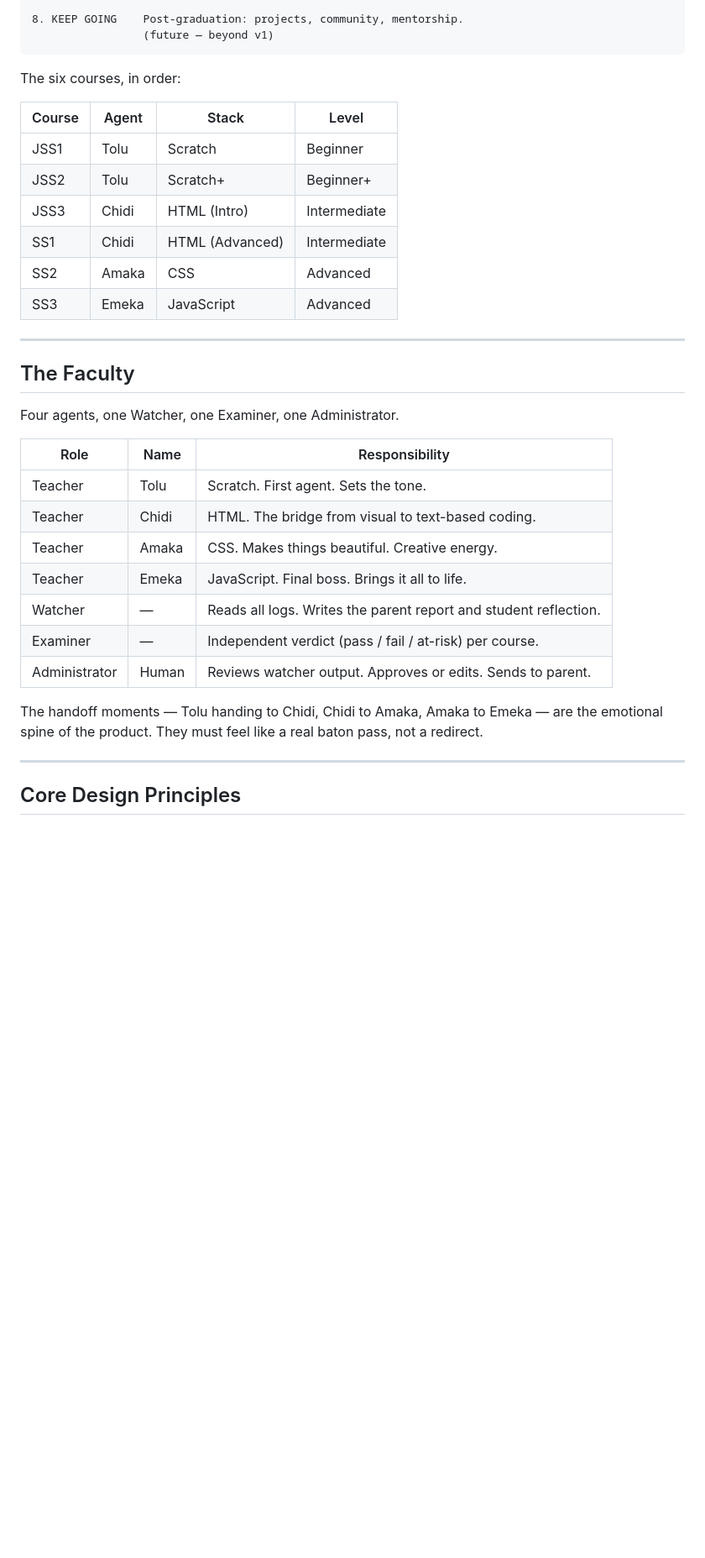
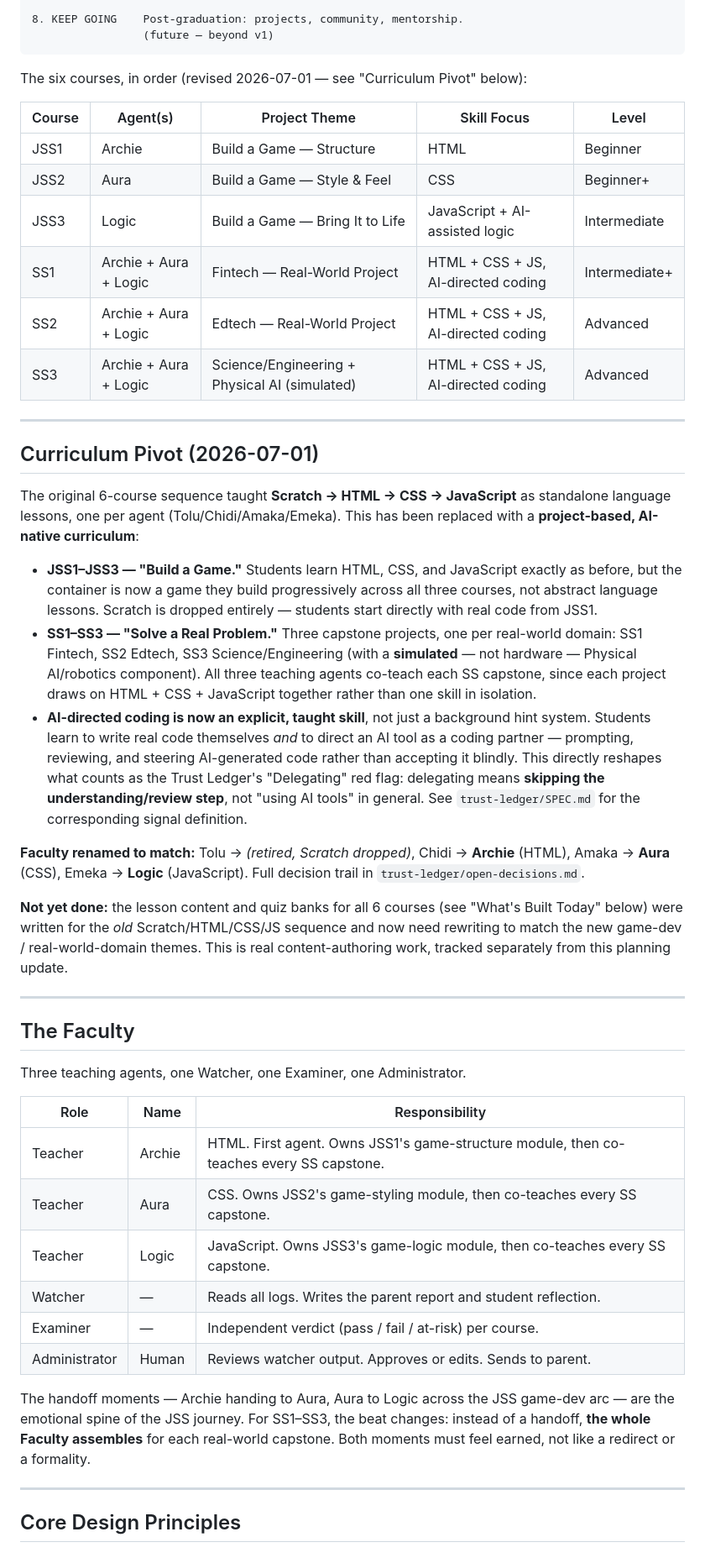
Before and after one commit to adedayocornexology-sys/moyacode, a Markdown page: VISION.md, the part around one of its changes. Shown at 84% size. Rendered like a GitHub page; blank space fills up the shorter version.

````diff
--- a/VISION.md
+++ b/VISION.md
@@ -67,36 +67,68 @@ A school administrator, teacher, or MoyaCode staff member.
                  (future — beyond v1)
 ```
 
-The six courses, in order:
+The six courses, in order (revised 2026-07-01 — see "Curriculum Pivot" below):
 
-| Course | Agent | Stack         | Level       |
-|--------|-------|---------------|-------------|
-| JSS1   | Tolu  | Scratch       | Beginner    |
-| JSS2   | Tolu  | Scratch+      | Beginner+   |
-| JSS3   | Chidi | HTML (Intro)  | Intermediate|
-| SS1    | Chidi | HTML (Advanced)| Intermediate|
-| SS2    | Amaka | CSS           | Advanced    |
-| SS3    | Emeka | JavaScript    | Advanced    |
+| Course | Agent(s)              | Project Theme                                    | Skill Focus                        | Level         |
+|--------|-----------------------|---------------------------------------------------|-------------------------------------|---------------|
+| JSS1   | Archie                | Build a Game — Structure                          | HTML                                | Beginner      |
+| JSS2   | Aura                  | Build a Game — Style & Feel                       | CSS                                 | Beginner+     |
+| JSS3   | Logic                 | Build a Game — Bring It to Life                   | JavaScript + AI-assisted logic      | Intermediate  |
+| SS1    | Archie + Aura + Logic | Fintech — Real-World Project                      | HTML + CSS + JS, AI-directed coding | Intermediate+ |
+| SS2    | Archie + Aura + Logic | Edtech — Real-World Project                       | HTML + CSS + JS, AI-directed coding | Advanced      |
+| SS3    | Archie + Aura + Logic | Science/Engineering + Physical AI (simulated)     | HTML + CSS + JS, AI-directed coding | Advanced      |
+
+---
+
+## Curriculum Pivot (2026-07-01)
+
+The original 6-course sequence taught **Scratch → HTML → CSS → JavaScript** as standalone
+language lessons, one per agent (Tolu/Chidi/Amaka/Emeka). This has been replaced with a
+**project-based, AI-native curriculum**:
+
+- **JSS1–JSS3 — "Build a Game."** Students learn HTML, CSS, and JavaScript exactly as before,
+  but the container is now a game they build progressively across all three courses, not
+  abstract language lessons. Scratch is dropped entirely — students start directly with real
+  code from JSS1.
+- **SS1–SS3 — "Solve a Real Problem."** Three capstone projects, one per real-world domain:
+  SS1 Fintech, SS2 Edtech, SS3 Science/Engineering (with a **simulated** — not hardware —
+  Physical AI/robotics component). All three teaching agents co-teach each SS capstone, since
+  each project draws on HTML + CSS + JavaScript together rather than one skill in isolation.
+- **AI-directed coding is now an explicit, taught skill**, not just a background hint system.
+  Students learn to write real code themselves *and* to direct an AI tool as a coding partner —
+  prompting, reviewing, and steering AI-generated code rather than accepting it blindly. This
+  directly reshapes what counts as the Trust Ledger's "Delegating" red flag: delegating means
+  **skipping the understanding/review step**, not "using AI tools" in general. See
+  `trust-ledger/SPEC.md` for the corresponding signal definition.
+
+**Faculty renamed to match:** Tolu → *(retired, Scratch dropped)*, Chidi → **Archie** (HTML),
+Amaka → **Aura** (CSS), Emeka → **Logic** (JavaScript). Full decision trail in
+`trust-ledger/open-decisions.md`.
+
+**Not yet done:** the lesson content and quiz banks for all 6 courses (see "What's Built Today"
+below) were written for the *old* Scratch/HTML/CSS/JS sequence and now need rewriting to match
+the new game-dev / real-world-domain themes. This is real content-authoring work, tracked
+separately from this planning update.
 
 ---
 
 ## The Faculty
 
-Four agents, one Watcher, one Examiner, one Administrator.
+Three teaching agents, one Watcher, one Examiner, one Administrator.
 
-| Role          | Name  | Responsibility                                           |
-|---------------|-------|----------------------------------------------------------|
-| Teacher       | Tolu  | Scratch. First agent. Sets the tone.                     |
-| Teacher       | Chidi | HTML. The bridge from visual to text-based coding.       |
-| Teacher       | Amaka | CSS. Makes things beautiful. Creative energy.            |
-| Teacher       | Emeka | JavaScript. Final boss. Brings it all to life.           |
-| Watcher       | —     | Reads all logs. Writes the parent report and student reflection. |
-| Examiner      | —     | Independent verdict (pass / fail / at-risk) per course.  |
-| Administrator | Human | Reviews watcher output. Approves or edits. Sends to parent. |
+| Role          | Name  | Responsibility                                                                          |
+|---------------|-------|------------------------------------------------------------------------------------------|
+| Teacher       | Archie | HTML. First agent. Owns JSS1's game-structure module, then co-teaches every SS capstone. |
+| Teacher       | Aura   | CSS. Owns JSS2's game-styling module, then co-teaches every SS capstone.                 |
+| Teacher       | Logic  | JavaScript. Owns JSS3's game-logic module, then co-teaches every SS capstone.            |
+| Watcher       | —     | Reads all logs. Writes the parent report and student reflection.                        |
+| Examiner      | —     | Independent verdict (pass / fail / at-risk) per course.                                 |
+| Administrator | Human | Reviews watcher output. Approves or edits. Sends to parent.                              |
 
-The handoff moments — Tolu handing to Chidi, Chidi to Amaka, Amaka to Emeka —
-are the emotional spine of the product. They must feel like a real baton pass,
-not a redirect.
+The handoff moments — Archie handing to Aura, Aura to Logic across the JSS game-dev arc — are
+the emotional spine of the JSS journey. For SS1–SS3, the beat changes: instead of a handoff,
+**the whole Faculty assembles** for each real-world capstone. Both moments must feel earned,
+not like a redirect or a formality.
 
 ---
 
````
Also changed, not shown: other parts of VISION.md (+7 -6 lines), trust-ledger/SPEC.md (+12 -2 lines), trust-ledger/open-decisions.md (+18 -9 lines).
